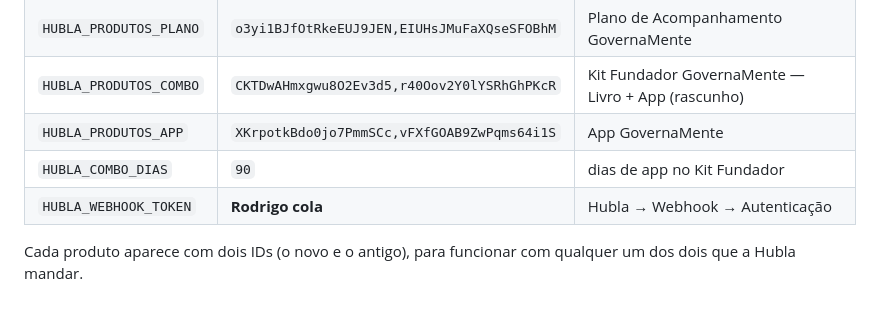
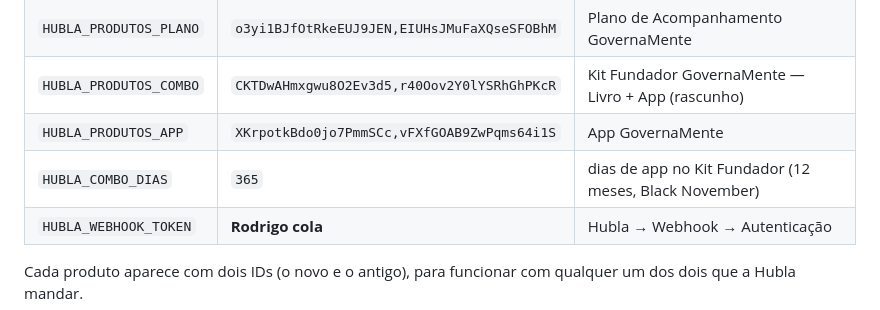
Before and after one commit to psicologorodrigoferreira-cpu/governamente-app, a Markdown page: AMANHA.md, the part around the change. Rendered like a GitHub page.

Commit message:
Kit Fundador libera 12 meses de app
Co-Authored-By: Claude Opus 5.5 <noreply@anthropic.com>
Claude-Session: https://claude.ai/code/session_01A3q6biKj2F4biJuJM2MCLs

```diff
--- a/AMANHA.md
+++ b/AMANHA.md
@@ -45,7 +45,7 @@ Regras do dia:
 | `HUBLA_PRODUTOS_PLANO` | `o3yi1BJfOtRkeEUJ9JEN,EIUHsJMuFaXQseSFOBhM` | Plano de Acompanhamento GovernaMente |
 | `HUBLA_PRODUTOS_COMBO` | `CKTDwAHmxgwu8O2Ev3d5,r40Oov2Y0lYSRhGhPKcR` | Kit Fundador GovernaMente — Livro + App (rascunho) |
 | `HUBLA_PRODUTOS_APP` | `XKrpotkBdo0jo7PmmSCc,vFXfGOAB9ZwPqms64i1S` | App GovernaMente |
-| `HUBLA_COMBO_DIAS` | `90` | dias de app no Kit Fundador |
+| `HUBLA_COMBO_DIAS` | `365` | dias de app no Kit Fundador (12 meses, Black November) |
 | `HUBLA_WEBHOOK_TOKEN` | **Rodrigo cola** | Hubla → Webhook → Autenticação |
 
 Cada produto aparece com dois IDs (o novo e o antigo), para funcionar com qualquer um dos dois que a Hubla mandar.
```
